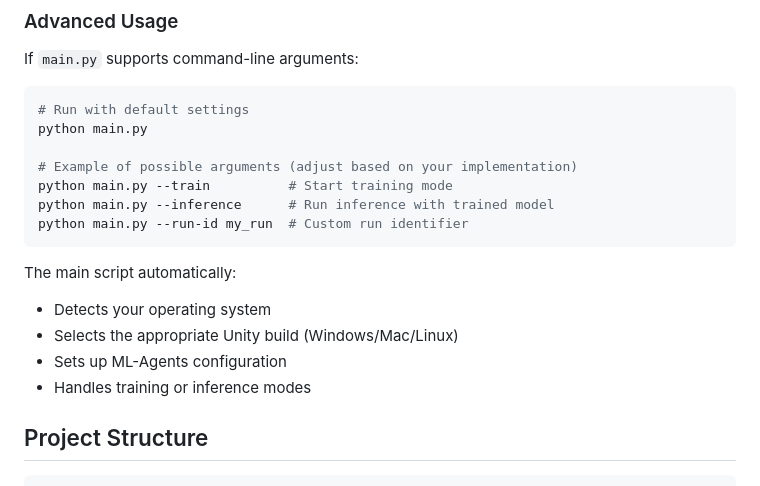
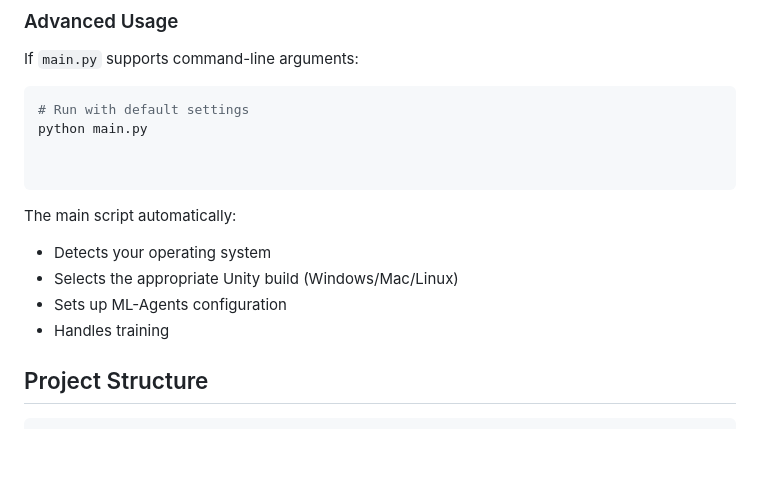
Before and after one commit to Anandhex/Tetris-training, a Markdown page: README.md, the part around the change. Drawn GitHub-style; blank space fills up the shorter version.

````diff
--- a/README.md
+++ b/README.md
@@ -81,10 +81,7 @@ If `main.py` supports command-line arguments:
 # Run with default settings
 python main.py
 
-# Example of possible arguments (adjust based on your implementation)
-python main.py --train          # Start training mode
-python main.py --inference      # Run inference with trained model
-python main.py --run-id my_run  # Custom run identifier
+
 ```
 
 The main script automatically:
@@ -92,7 +89,7 @@ The main script automatically:
 - Detects your operating system
 - Selects the appropriate Unity build (Windows/Mac/Linux)
 - Sets up ML-Agents configuration
-- Handles training or inference modes
+- Handles training
 
 ## Project Structure
 
````
